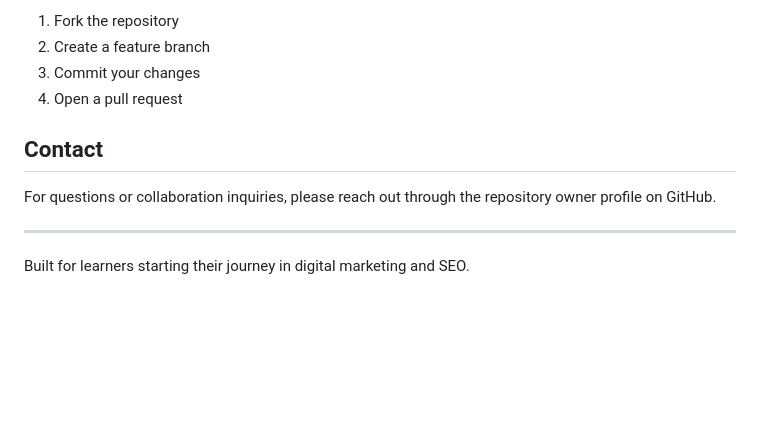
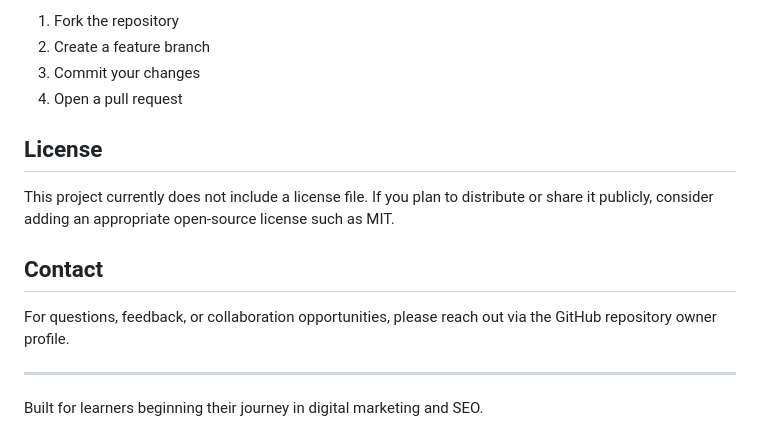
Before and after one commit to Phurba2/digital_marketing, a Markdown page: README.md, the part around one of its changes. Drawn GitHub-style; blank space fills up the shorter version.

```diff
--- a/README.md
+++ b/README.md
@@ -141,10 +171,14 @@ Contributions are welcome. If you'd like to improve the platform, feel free to:
 3. Commit your changes
 4. Open a pull request
 
+## License
+
+This project currently does not include a license file. If you plan to distribute or share it publicly, consider adding an appropriate open-source license such as MIT.
+
 ## Contact
 
-For questions or collaboration inquiries, please reach out through the repository owner profile on GitHub.
+For questions, feedback, or collaboration opportunities, please reach out via the GitHub repository owner profile.
 
 ---
 
-Built for learners starting their journey in digital marketing and SEO.
+Built for learners beginning their journey in digital marketing and SEO.
```
Also changed, not shown: other parts of README.md (+73 -43 lines).
